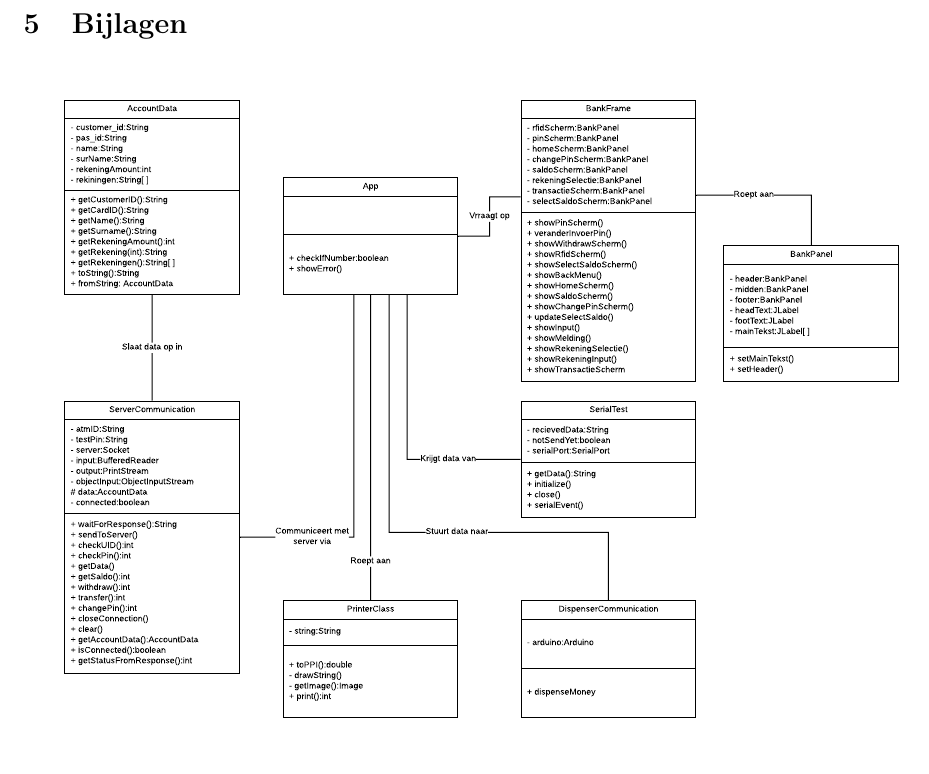
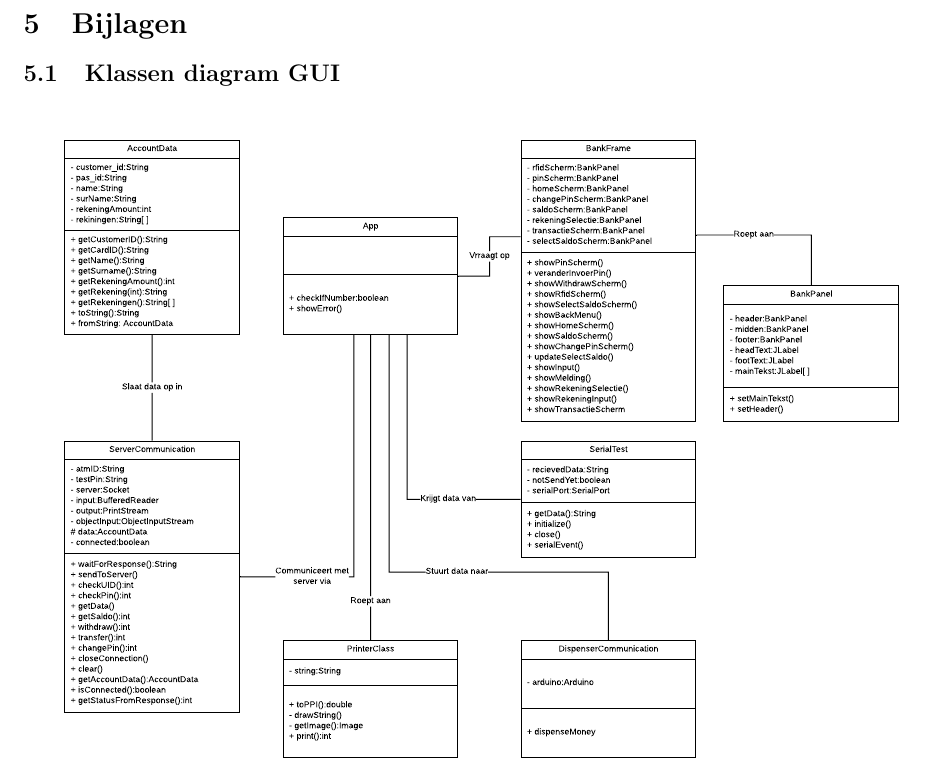
Before and after one commit to Gewad/Project4Bankalicious, a LaTeX paper (product/documentatie.tex): part of page 21 of 21, cut so that both start at the same text. Compiled offline with pdfLaTeX.

```diff
--- a/product/documentatie.tex
+++ b/product/documentatie.tex
@@ -496,6 +494,7 @@
 \newpage
 \section{Bijlagen}
 
+\subsection{Klassen diagram GUI}
 \begin{figure}[H]
        \centering
        \includegraphics[height=4.5in]{Klassediagram.pdf}
```
Also changed, not shown: product/documentatie.pdf, product/documentatie.tex (2 more changed lines), 4 other files.
